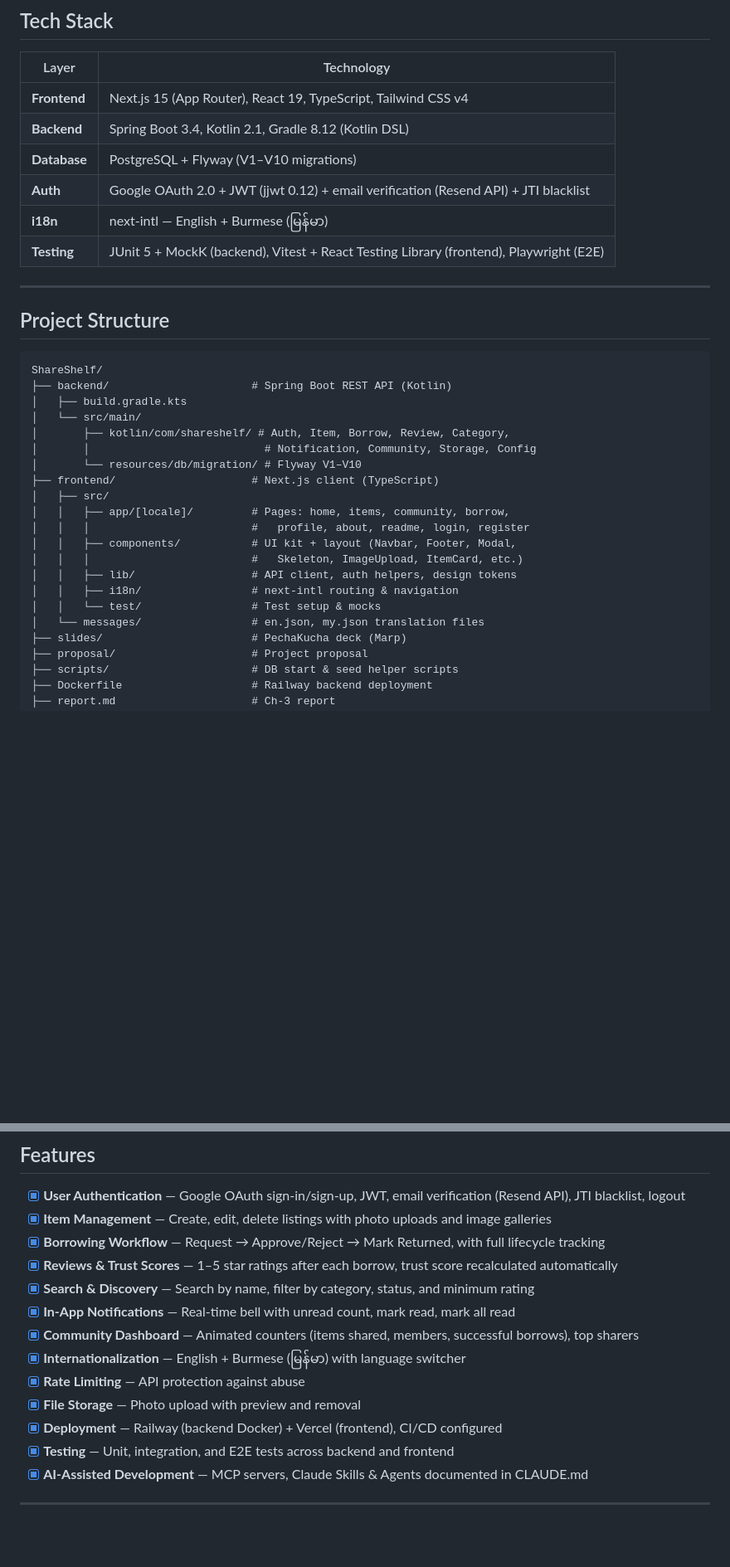
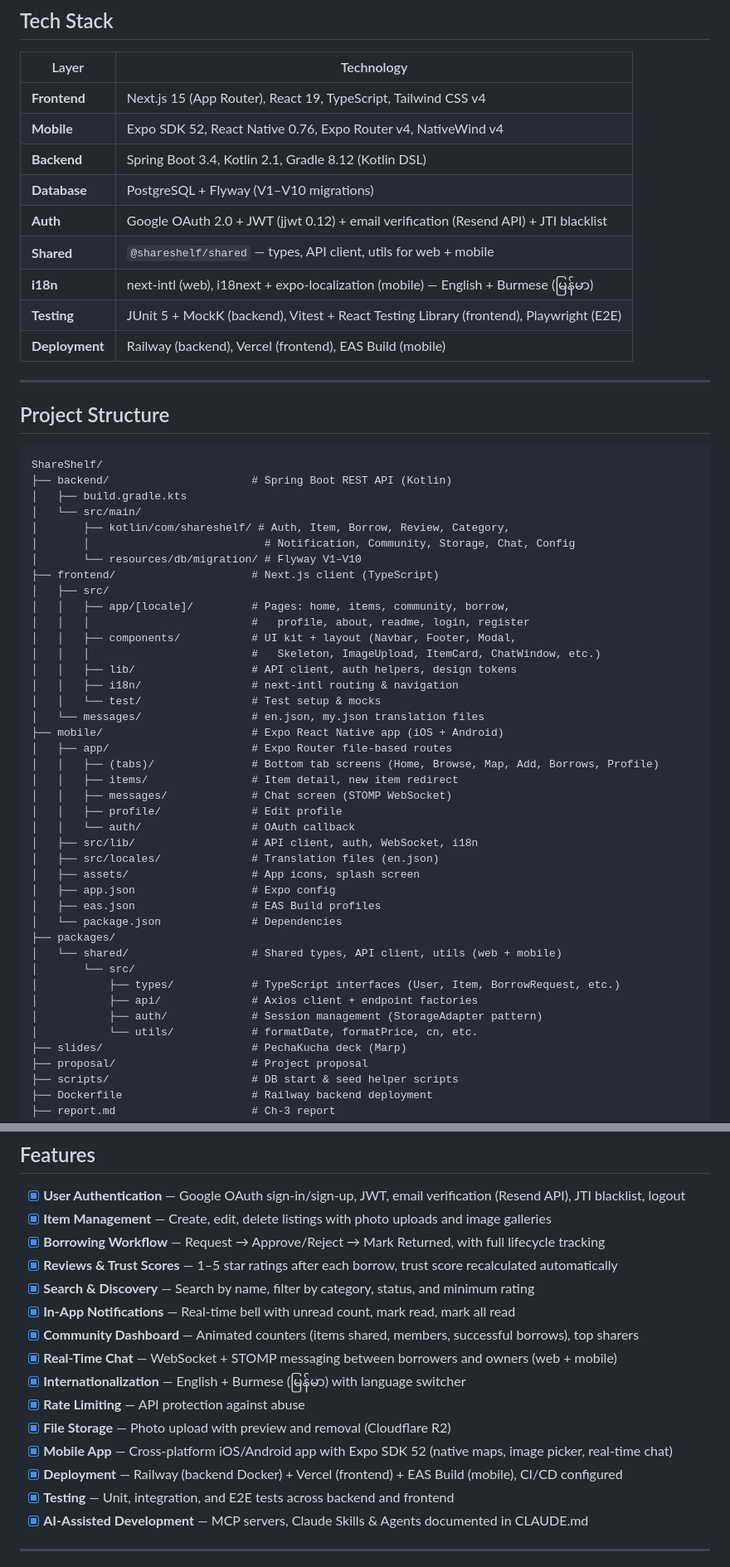
Before and after one commit to winnaingsoe6666/ShareShelf, a Markdown page: README.md, 2 parts joined by grey strips. Shown at 83% size. Drawn GitHub-style; blank space fills up the shorter version.

```diff
--- a/README.md
+++ b/README.md
@@ -22,11 +22,14 @@ Instead of buying a \$200 drill for one shelf or a tent for one camping trip, br
 | Layer | Technology |
 |---|---|
 | **Frontend** | Next.js 15 (App Router), React 19, TypeScript, Tailwind CSS v4 |
+| **Mobile** | Expo SDK 52, React Native 0.76, Expo Router v4, NativeWind v4 |
 | **Backend** | Spring Boot 3.4, Kotlin 2.1, Gradle 8.12 (Kotlin DSL) |
 | **Database** | PostgreSQL + Flyway (V1–V10 migrations) |
 | **Auth** | Google OAuth 2.0 + JWT (jjwt 0.12) + email verification (Resend API) + JTI blacklist |
-| **i18n** | next-intl — English + Burmese (မြန်မာ) |
+| **Shared** | `@shareshelf/shared` — types, API client, utils for web + mobile |
+| **i18n** | next-intl (web), i18next + expo-localization (mobile) — English + Burmese (မြန်မာ) |
 | **Testing** | JUnit 5 + MockK (backend), Vitest + React Testing Library (frontend), Playwright (E2E) |
+| **Deployment** | Railway (backend), Vercel (frontend), EAS Build (mobile) |
 
 ---
 
@@ -38,18 +41,38 @@ ShareShelf/
 │   ├── build.gradle.kts
 │   └── src/main/
 │       ├── kotlin/com/shareshelf/ # Auth, Item, Borrow, Review, Category,
-│       │                           # Notification, Community, Storage, Config
+│       │                           # Notification, Community, Storage, Chat, Config
 │       └── resources/db/migration/ # Flyway V1–V10
 ├── frontend/                     # Next.js client (TypeScript)
 │   ├── src/
 │   │   ├── app/[locale]/         # Pages: home, items, community, borrow,
 │   │   │                         #   profile, about, readme, login, register
 │   │   ├── components/           # UI kit + layout (Navbar, Footer, Modal,
-│   │   │                         #   Skeleton, ImageUpload, ItemCard, etc.)
+│   │   │                         #   Skeleton, ImageUpload, ItemCard, ChatWindow, etc.)
 │   │   ├── lib/                  # API client, auth helpers, design tokens
 │   │   ├── i18n/                 # next-intl routing & navigation
 │   │   └── test/                 # Test setup & mocks
 │   └── messages/                 # en.json, my.json translation files
+├── mobile/                       # Expo React Native app (iOS + Android)
+│   ├── app/                      # Expo Router file-based routes
+│   │   ├── (tabs)/               # Bottom tab screens (Home, Browse, Map, Add, Borrows, Profile)
+│   │   ├── items/                # Item detail, new item redirect
+│   │   ├── messages/             # Chat screen (STOMP WebSocket)
+│   │   ├── profile/              # Edit profile
+│   │   └── auth/                 # OAuth callback
+│   ├── src/lib/                  # API client, auth, WebSocket, i18n
+│   ├── src/locales/              # Translation files (en.json)
+│   ├── assets/                   # App icons, splash screen
+│   ├── app.json                  # Expo config
+│   ├── eas.json                  # EAS Build profiles
+│   └── package.json              # Dependencies
+├── packages/
+│   └── shared/                   # Shared types, API client, utils (web + mobile)
+│       └── src/
+│           ├── types/            # TypeScript interfaces (User, Item, BorrowRequest, etc.)
+│           ├── api/              # Axios client + endpoint factories
+│           ├── auth/             # Session management (StorageAdapter pattern)
+│           └── utils/            # formatDate, formatPrice, cn, etc.
 ├── slides/                       # PechaKucha deck (Marp)
 ├── proposal/                     # Project proposal
 ├── scripts/                      # DB start & seed helper scripts
@@ -111,10 +169,12 @@ Demo accounts: `alice@example.com` / `bob@example.com` / `charlie@example.com` (
 - [x] **Search & Discovery** — Search by name, filter by category, status, and minimum rating
 - [x] **In-App Notifications** — Real-time bell with unread count, mark read, mark all read
 - [x] **Community Dashboard** — Animated counters (items shared, members, successful borrows), top sharers
+- [x] **Real-Time Chat** — WebSocket + STOMP messaging between borrowers and owners (web + mobile)
 - [x] **Internationalization** — English + Burmese (မြန်မာ) with language switcher
 - [x] **Rate Limiting** — API protection against abuse
-- [x] **File Storage** — Photo upload with preview and removal
-- [x] **Deployment** — Railway (backend Docker) + Vercel (frontend), CI/CD configured
+- [x] **File Storage** — Photo upload with preview and removal (Cloudflare R2)
+- [x] **Mobile App** — Cross-platform iOS/Android app with Expo SDK 52 (native maps, image picker, real-time chat)
+- [x] **Deployment** — Railway (backend Docker) + Vercel (frontend) + EAS Build (mobile), CI/CD configured
 - [x] **Testing** — Unit, integration, and E2E tests across backend and frontend
 - [x] **AI-Assisted Development** — MCP servers, Claude Skills & Agents documented in CLAUDE.md
 
```
Also changed, not shown: other parts of README.md (+43 -1 lines).
